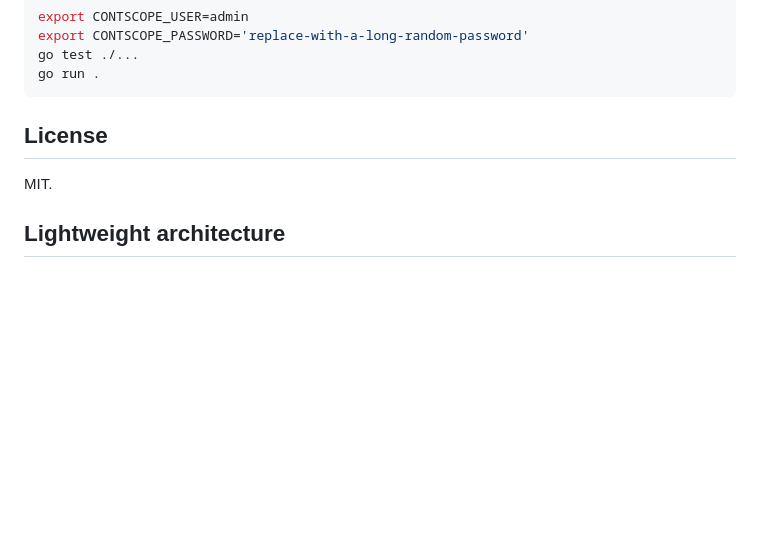
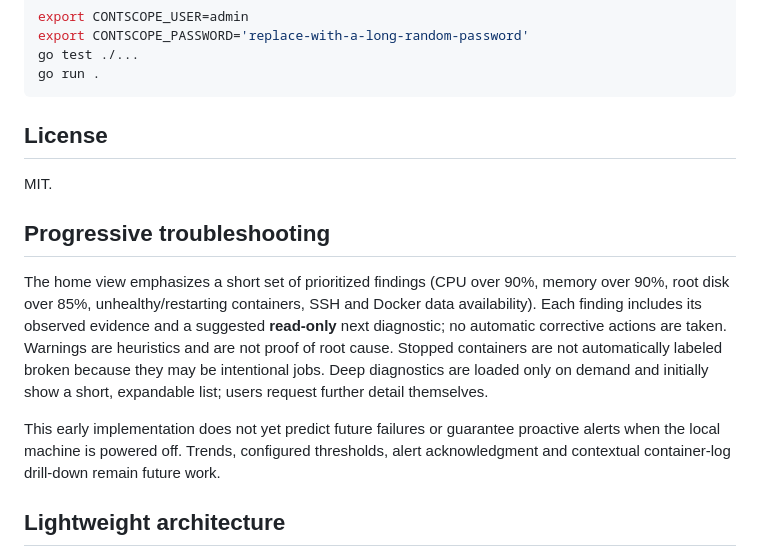
Before and after one commit to ttavares369/ContScope, a Markdown page: README.md, the part around the change. GitHub-like rendering; blank space fills up the shorter version.

Commit message:
docs: explain progressive evidence-based troubleshooting boundaries

```diff
--- a/README.md
+++ b/README.md
@@ -52,6 +52,12 @@ go run .
 
 MIT.
 
+## Progressive troubleshooting
+
+The home view emphasizes a short set of prioritized findings (CPU over 90%, memory over 90%, root disk over 85%, unhealthy/restarting containers, SSH and Docker data availability). Each finding includes its observed evidence and a suggested **read-only** next diagnostic; no automatic corrective actions are taken. Warnings are heuristics and are not proof of root cause. Stopped containers are not automatically labeled broken because they may be intentional jobs. Deep diagnostics are loaded only on demand and initially show a short, expandable list; users request further detail themselves.
+
+This early implementation does not yet predict future failures or guarantee proactive alerts when the local machine is powered off. Trends, configured thresholds, alert acknowledgment and contextual container-log drill-down remain future work.
+
 ## Lightweight architecture
 
 One statically compiled Go backend serves the web UI and handles SSH sessions. It has no Prometheus, Grafana, external database, Node.js runtime, or permanent remote collector. Advanced diagnostics are requested explicitly and constrained with fixed read-only scripts, timeouts, and output limits. Network peer summaries may contain remote IP addresses; Docker logs may contain sensitive information, so limit UI access to trusted users.
```
